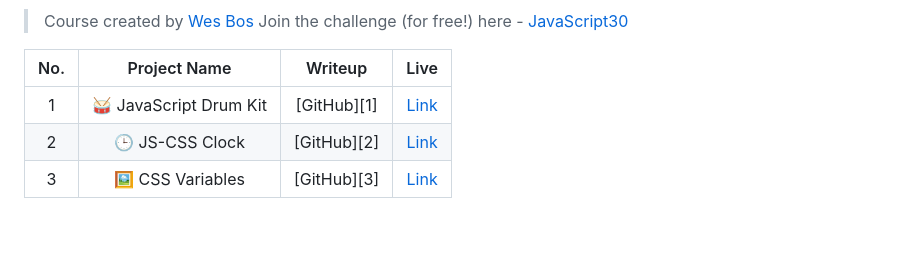
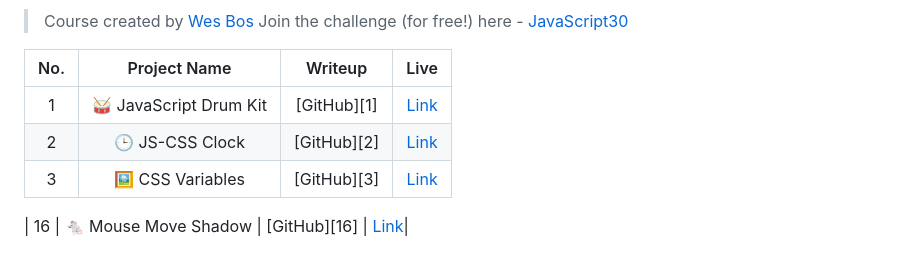
Before and after one commit to RamniwasMahala007/30-Days_JavaScript, a Markdown page: readme.md, the part around the change. Drawn GitHub-style; blank space fills up the shorter version.

Commit message:
adding the new 16 number project with html,css and readme files

```diff
--- a/readme.md
+++ b/readme.md
@@ -8,5 +8,7 @@
 | No. | Project Name | Writeup | Live |
 |:-----:|:--------:|:-----------:|:------:|
 | 1 | 🥁 JavaScript Drum Kit | [GitHub][1] | [Link](https://ramniwasmahala007.github.io/30-Days_JavaScript/01-JS-Drum-Kit/) |
-| 2 | 🕒 JS-CSS Clock | [GitHub][2] | [Link](https://ramniwasmahala007.github.io/30-Days_JavaScript/02-JS-CSS-Clock/)
+| 2 | 🕒 JS-CSS Clock | [GitHub][2] | [Link](https://ramniwasmahala007.github.io/30-Days_JavaScript/02-JS-CSS-Clock/) |
 | 3 | 🖼 CSS Variables | [GitHub][3] | [Link](https://ramniwasmahala007.github.io/30-Days_JavaScript/03-JS-CSS-Variables/) |
+
+| 16 | 🐁 Mouse Move Shadow | [GitHub][16] | [Link](https://ramniwasmahala007.github.io/30-Days_JavaScript/16-Mouse_Move_Shadow/)|
```
Also changed, not shown: 16-Mouse_Move_Shadow/readme.md (added, +21 -0 lines), 16-Mouse_Move_Shadow/images/space.jpg (added), 2 other files.
